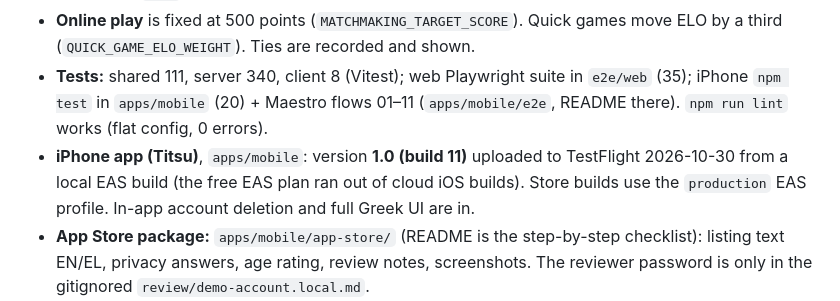
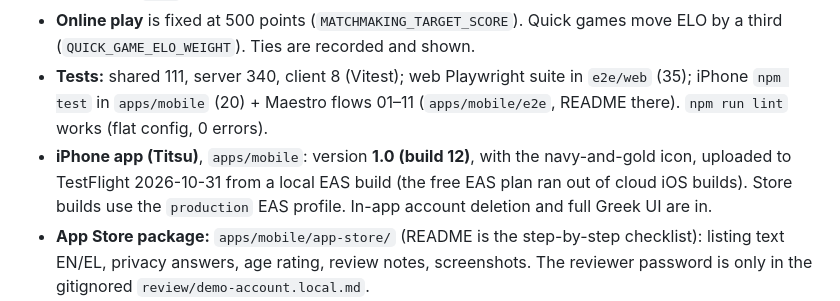
Before and after one commit to Dremix10/cyprus, a Markdown page: PROJECT_HANDOFF.md, the part around the change. GitHub-like rendering.

Commit message:
Handoff: TestFlight build is now 1.0 (12) with the new icon
Co-Authored-By: Claude Opus 5.5 <noreply@anthropic.com>

```diff
--- a/PROJECT_HANDOFF.md
+++ b/PROJECT_HANDOFF.md
@@ -20,8 +20,8 @@
 - **Tests:** shared 111, server 340, client 8 (Vitest); web Playwright suite in `e2e/web` (35);
   iPhone `npm test` in `apps/mobile` (20) + Maestro flows 01–11 (`apps/mobile/e2e`, README there).
   `npm run lint` works (flat config, 0 errors).
-- **iPhone app (Titsu)**, `apps/mobile`: version **1.0 (build 11)** uploaded to TestFlight
-  2026-10-30 from a local EAS build (the free EAS plan ran out of cloud iOS builds). Store builds use
+- **iPhone app (Titsu)**, `apps/mobile`: version **1.0 (build 12)**, with the navy-and-gold icon, uploaded to
+  TestFlight 2026-10-31 from a local EAS build (the free EAS plan ran out of cloud iOS builds). Store builds use
   the `production` EAS profile. In-app account deletion and full Greek UI are in.
 - **App Store package:** `apps/mobile/app-store/` (README is the step-by-step checklist): listing
   text EN/EL, privacy answers, age rating, review notes, screenshots. The reviewer password is only
```
